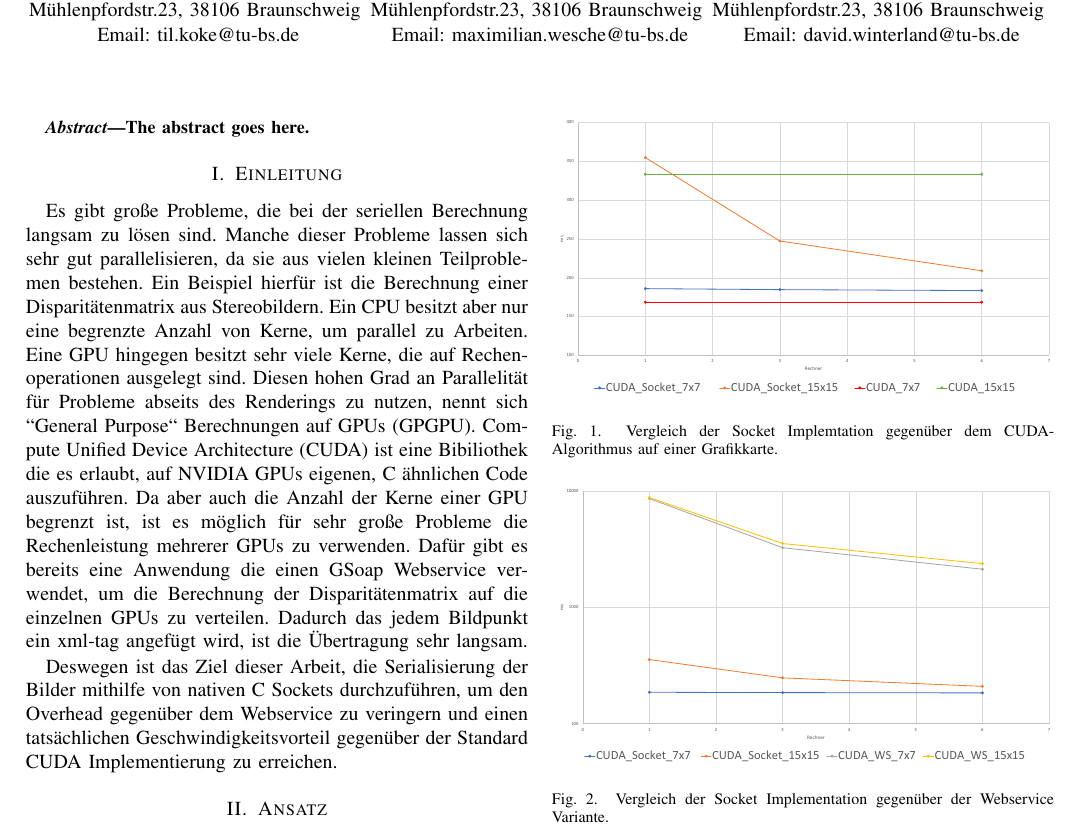
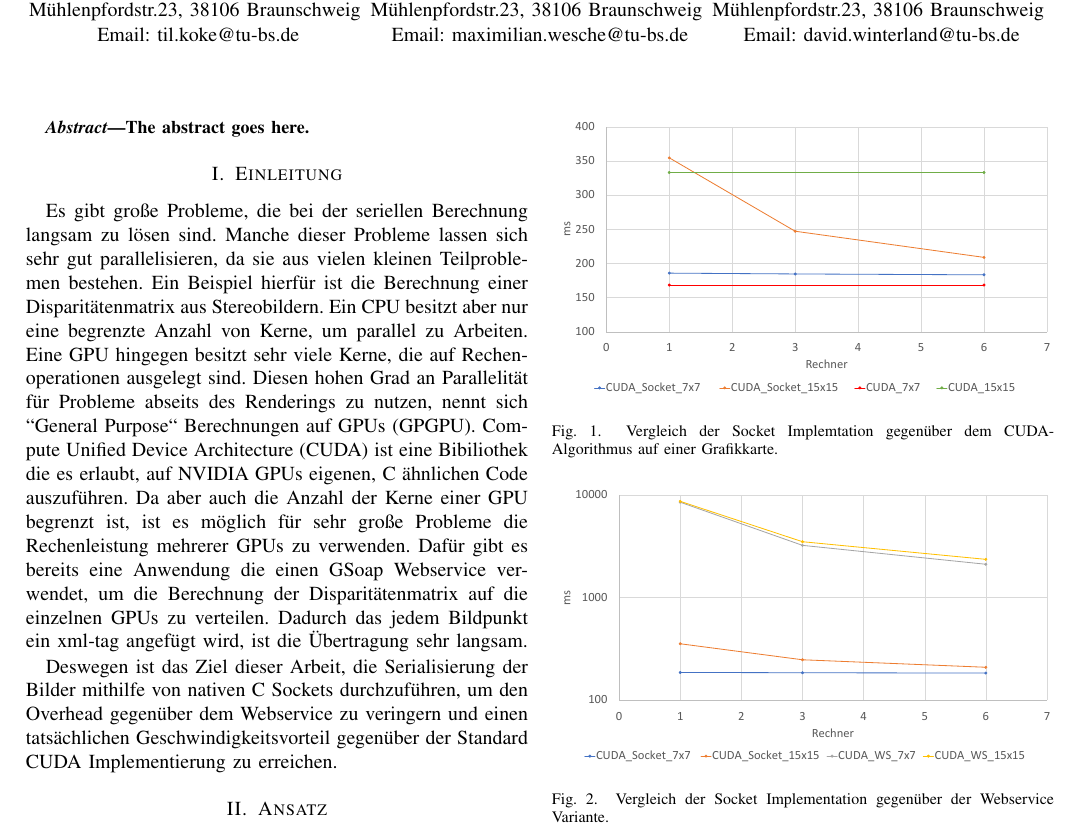
Before and after one commit to DWinterland/Systemarchitekturen-Seminar, a LaTeX paper (Seminar Bericht Client Server GPGPU.tex): part of the page, cut so that both start at the same text. Compiled offline with pdfLaTeX; a missing font is replaced by an installed copy or a similar font; a LaTeX package or settings file that is missing is left out.

Commit message:
Bigger Numbers

```diff
--- a/Seminar Bericht Client Server GPGPU.tex
+++ b/Seminar Bericht Client Server GPGPU.tex
@@ -451,7 +451,7 @@ TCP Stream Sockets, Datenstruktur Beschreibung, welche Daten werden gesendet?
 %
 \begin{figure}[!t]
 \centering
-\includegraphics[width=3.5in]{SocketvsCUDA_bunt_2.pdf}
+\includegraphics[width=3.5in]{SocketvsCUDA_bunt_3.pdf}
 % where an .eps filename suffix will be assumed under latex,
 % and a .pdf suffix will be assumed for pdflatex; or what has been declared
 % via \DeclareGraphicsExtensions.
@@ -461,7 +461,7 @@ TCP Stream Sockets, Datenstruktur Beschreibung, welche Daten werden gesendet?
 
 \begin{figure}[!t]
 	\centering
-	\includegraphics[width=3.5in]{SocketvsWS_bunt_2.pdf} %2.5 ist Voreingestellt
+	\includegraphics[width=3.5in]{SocketvsWS_bunt_3.pdf} %2.5 ist Voreingestellt
 	\caption{Vergleich der Socket Implementation gegenüber der Webservice Variante.}
 	\label{fig_sim}
 \end{figure}
```
Also changed, not shown: Seminar Bericht Client Server GPGPU.pdf, pdf/SocketvsCUDA_bunt_3.pdf (added), pdf/SocketvsWS_bunt_3.pdf (added), 1 other file.
